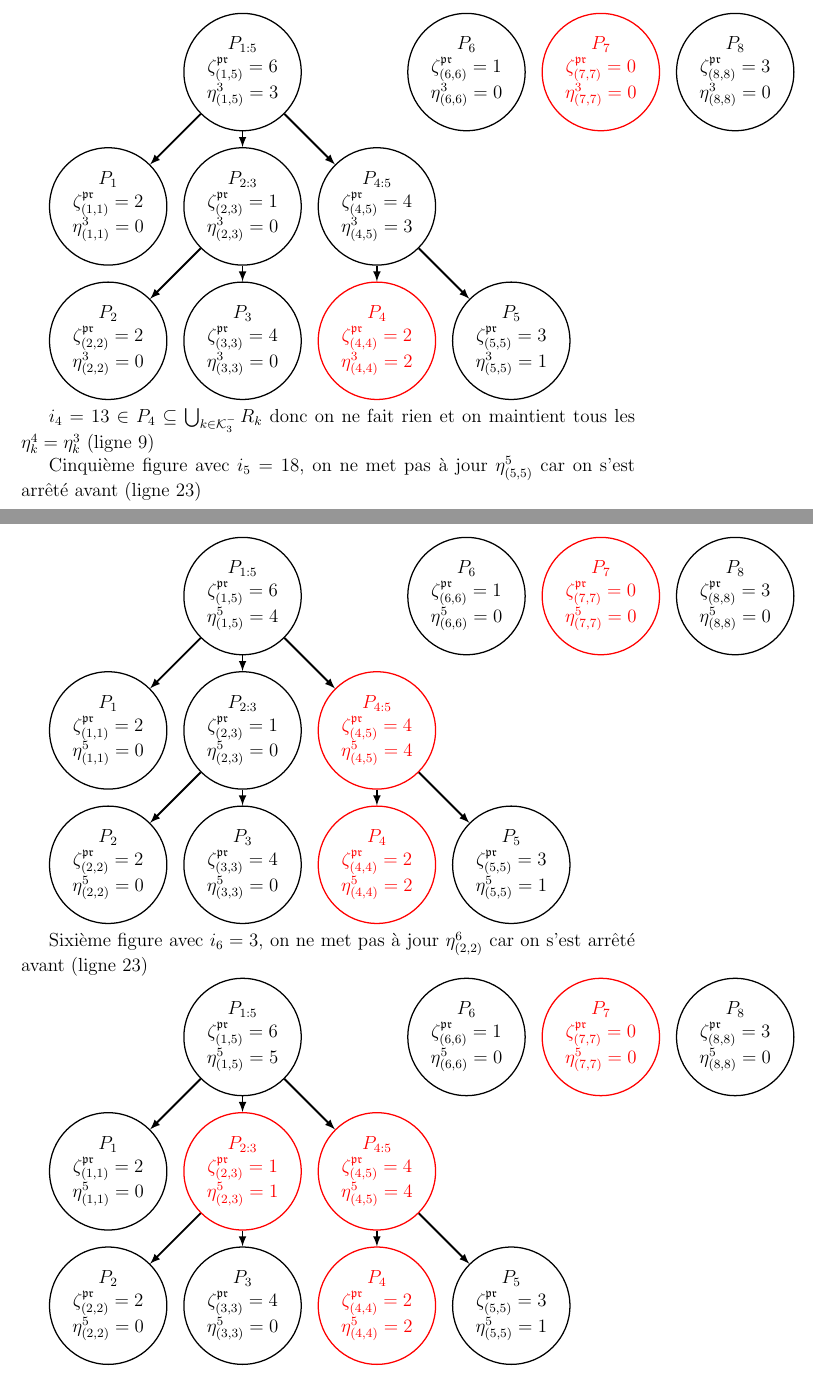
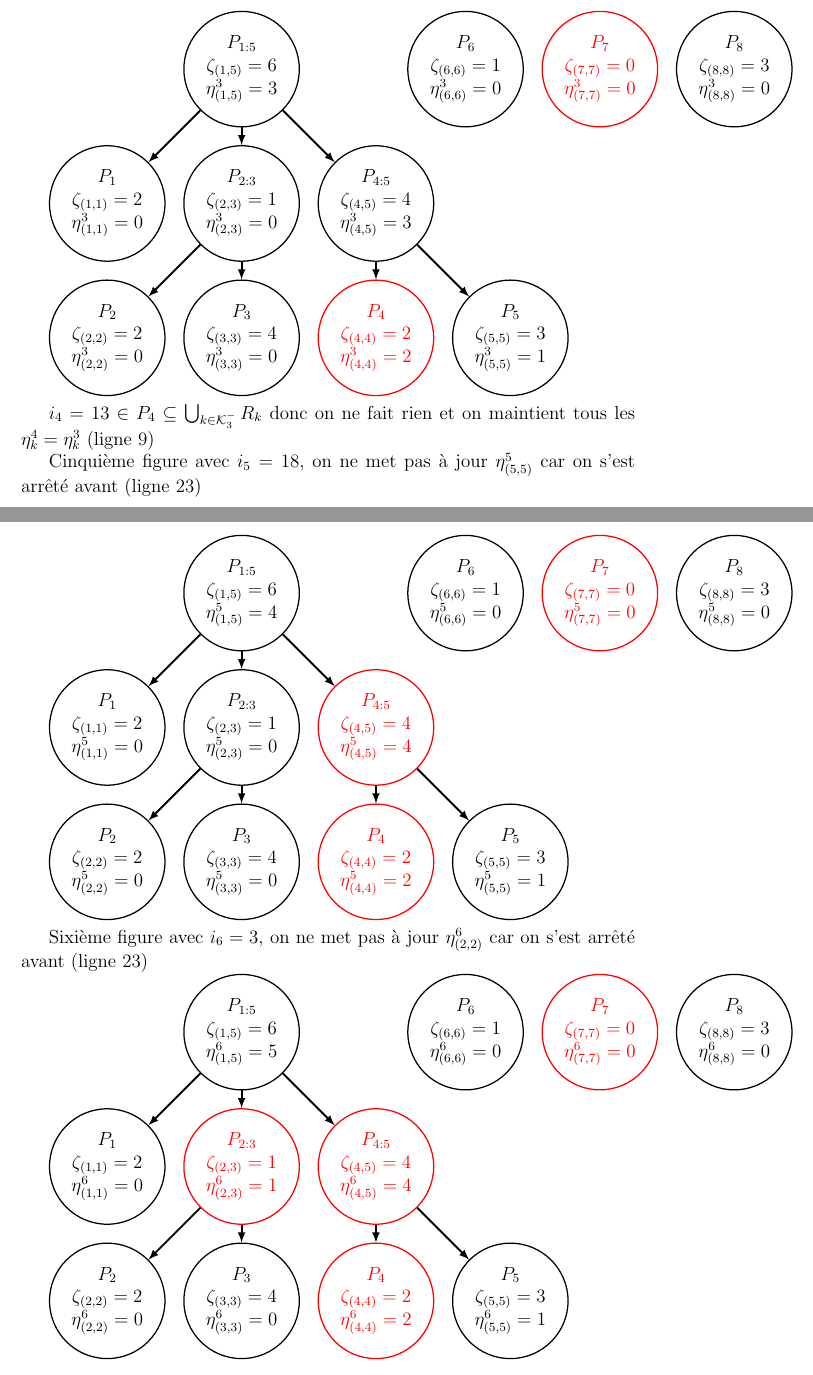
Before and after one commit to fradav/algo-curve, a LaTeX document (tikz/tikz.tex): two parts of pages 4 and 5 of 5, joined at a grey line, cut so that both start at the same text. Compiled offline with pdfLaTeX.

Commit message:
Illustration section

```diff
--- a/tikz/tikz.tex
+++ b/tikz/tikz.tex
@@ -212,19 +212,19 @@ Quatrième figure avec $i_3=12$
  \tikzstyle{quadri}=[circle, draw, text=black, thick, align=center]
  \tikzstyle{estun}=[->, >=latex, very thick]
  %
- \node[quadri] (P15) at (0, 3) {$P_{1:5}$\\$\zeta^{\mathfrak{pr}}_{(1, 5)}=6$\\$\eta_{(1, 5)}^3=3$};
- \node[quadri] (P8) at (11, 3) {$P_8$\\$\zeta^{\mathfrak{pr}}_{(8, 8)}=3$\\$\eta_{(8, 8)}^3=0$};
+ \node[quadri] (P15) at (0, 3) {$P_{1:5}$\\$\zeta_{(1, 5)}=6$\\$\eta_{(1, 5)}^3=3$};
+ \node[quadri] (P8) at (11, 3) {$P_8$\\$\zeta_{(8, 8)}=3$\\$\eta_{(8, 8)}^3=0$};
  %
- \node[quadri] (P1) at (-3, 0) {$P_1$\\$\zeta^{\mathfrak{pr}}_{(1, 1)}=2$\\$\eta_{(1, 1)}^3=0$};
- \node[quadri] (P23) at (0, 0) {$P_{2:3}$\\$\zeta^{\mathfrak{pr}}_{(2, 3)}=1$\\$\eta_{(2, 3)}^3=0$};
- \node[quadri] (P45) at (3, 0) {$P_{4:5}$\\$\zeta^{\mathfrak{pr}}_{(4, 5)}=4$\\$\eta_{(4, 5)}^3=3$};
- \node[quadri] (P6) at (5, 3) {$P_6$\\$\zeta^{\mathfrak{pr}}_{(6, 6)}=1$\\$\eta_{(6, 6)}^3=0$};
- \node[quadri, red] (P7) at (8, 3) {$P_7$\\$\zeta^{\mathfrak{pr}}_{(7, 7)}=0$\\$\eta_{(7, 7)}^3=0$};
+ \node[quadri] (P1) at (-3, 0) {$P_1$\\$\zeta_{(1, 1)}=2$\\$\eta_{(1, 1)}^3=0$};
+ \node[quadri] (P23) at (0, 0) {$P_{2:3}$\\$\zeta_{(2, 3)}=1$\\$\eta_{(2, 3)}^3=0$};
+ \node[quadri] (P45) at (3, 0) {$P_{4:5}$\\$\zeta_{(4, 5)}=4$\\$\eta_{(4, 5)}^3=3$};
+ \node[quadri] (P6) at (5, 3) {$P_6$\\$\zeta_{(6, 6)}=1$\\$\eta_{(6, 6)}^3=0$};
+ \node[quadri, red] (P7) at (8, 3) {$P_7$\\$\zeta_{(7, 7)}=0$\\$\eta_{(7, 7)}^3=0$};
  %
- \node[quadri] (P2) at (-3, -3) {$P_2$\\$\zeta^{\mathfrak{pr}}_{(2, 2)}=2$\\$\eta_{(2, 2)}^3=0$};
- \node[quadri] (P3) at (-0, -3) {$P_3$\\$\zeta^{\mathfrak{pr}}_{(3, 3)}=4$\\$\eta_{(3, 3)}^3=0$};
- \node[quadri, red] (P4) at (3, -3) {$P_4$\\$\zeta^{\mathfrak{pr}}_{(4, 4)}=2$\\$\eta_{(4, 4)}^3=2$};
- \node[quadri] (P5) at (6, -3) {$P_5$\\$\zeta^{\mathfrak{pr}}_{(5, 5)}=3$\\$\eta_{(5, 5)}^3=1$};
+ \node[quadri] (P2) at (-3, -3) {$P_2$\\$\zeta_{(2, 2)}=2$\\$\eta_{(2, 2)}^3=0$};
+ \node[quadri] (P3) at (-0, -3) {$P_3$\\$\zeta_{(3, 3)}=4$\\$\eta_{(3, 3)}^3=0$};
+ \node[quadri, red] (P4) at (3, -3) {$P_4$\\$\zeta_{(4, 4)}=2$\\$\eta_{(4, 4)}^3=2$};
+ \node[quadri] (P5) at (6, -3) {$P_5$\\$\zeta_{(5, 5)}=3$\\$\eta_{(5, 5)}^3=1$};
  %%
  \draw[estun] (P15)--(P1);
  \draw[estun] (P15)--(P23);
@@ -243,19 +243,19 @@ Cinquième figure avec $i_5=18$, on ne met pas à jour $\eta_{(5, 5)}^5$ car on
  \tikzstyle{quadri}=[circle, draw, text=black, thick, align=center]
  \tikzstyle{estun}=[->, >=latex, very thick]
  %
- \node[quadri] (P15) at (0, 3) {$P_{1:5}$\\$\zeta^{\mathfrak{pr}}_{(1, 5)}=6$\\$\eta_{(1, 5)}^5=4$};
- \node[quadri] (P8) at (11, 3) {$P_8$\\$\zeta^{\mathfrak{pr}}_{(8, 8)}=3$\\$\eta_{(8, 8)}^5=0$};
+ \node[quadri] (P15) at (0, 3) {$P_{1:5}$\\$\zeta_{(1, 5)}=6$\\$\eta_{(1, 5)}^5=4$};
+ \node[quadri] (P8) at (11, 3) {$P_8$\\$\zeta_{(8, 8)}=3$\\$\eta_{(8, 8)}^5=0$};
  %
- \node[quadri] (P1) at (-3, 0) {$P_1$\\$\zeta^{\mathfrak{pr}}_{(1, 1)}=2$\\$\eta_{(1, 1)}^5=0$};
- \node[quadri] (P23) at (0, 0) {$P_{2:3}$\\$\zeta^{\mathfrak{pr}}_{(2, 3)}=1$\\$\eta_{(2, 3)}^5=0$};
- \node[quadri, red] (P45) at (3, 0) {$P_{4:5}$\\$\zeta^{\mathfrak{pr}}_{(4, 5)}=4$\\$\eta_{(4, 5)}^5=4$};
- \node[quadri] (P6) at (5, 3) {$P_6$\\$\zeta^{\mathfrak{pr}}_{(6, 6)}=1$\\$\eta_{(6, 6)}^5=0$};
- \node[quadri, red] (P7) at (8, 3) {$P_7$\\$\zeta^{\mathfrak{pr}}_{(7, 7)}=0$\\$\eta_{(7, 7)}^5=0$};
+ \node[quadri] (P1) at (-3, 0) {$P_1$\\$\zeta_{(1, 1)}=2$\\$\eta_{(1, 1)}^5=0$};
+ \node[quadri] (P23) at (0, 0) {$P_{2:3}$\\$\zeta_{(2, 3)}=1$\\$\eta_{(2, 3)}^5=0$};
+ \node[quadri, red] (P45) at (3, 0) {$P_{4:5}$\\$\zeta_{(4, 5)}=4$\\$\eta_{(4, 5)}^5=4$};
+ \node[quadri] (P6) at (5, 3) {$P_6$\\$\zeta_{(6, 6)}=1$\\$\eta_{(6, 6)}^5=0$};
+ \node[quadri, red] (P7) at (8, 3) {$P_7$\\$\zeta_{(7, 7)}=0$\\$\eta_{(7, 7)}^5=0$};
  %
- \node[quadri] (P2) at (-3, -3) {$P_2$\\$\zeta^{\mathfrak{pr}}_{(2, 2)}=2$\\$\eta_{(2, 2)}^5=0$};
- \node[quadri] (P3) at (-0, -3) {$P_3$\\$\zeta^{\mathfrak{pr}}_{(3, 3)}=4$\\$\eta_{(3, 3)}^5=0$};
- \node[quadri, red] (P4) at (3, -3) {$P_4$\\$\zeta^{\mathfrak{pr}}_{(4, 4)}=2$\\$\eta_{(4, 4)}^5=2$};
- \node[quadri] (P5) at (6, -3) {$P_5$\\$\zeta^{\mathfrak{pr}}_{(5, 5)}=3$\\$\eta_{(5, 5)}^5=1$};
+ \node[quadri] (P2) at (-3, -3) {$P_2$\\$\zeta_{(2, 2)}=2$\\$\eta_{(2, 2)}^5=0$};
+ \node[quadri] (P3) at (-0, -3) {$P_3$\\$\zeta_{(3, 3)}=4$\\$\eta_{(3, 3)}^5=0$};
+ \node[quadri, red] (P4) at (3, -3) {$P_4$\\$\zeta_{(4, 4)}=2$\\$\eta_{(4, 4)}^5=2$};
+ \node[quadri] (P5) at (6, -3) {$P_5$\\$\zeta_{(5, 5)}=3$\\$\eta_{(5, 5)}^5=1$};
  %%
  \draw[estun] (P15)--(P1);
  \draw[estun] (P15)--(P23);
@@ -272,19 +272,19 @@ Sixième figure avec $i_6=3$, on ne met pas à jour $\eta_{(2, 2)}^6$ car on s'e
  \tikzstyle{quadri}=[circle, draw, text=black, thick, align=center]
  \tikzstyle{estun}=[->, >=latex, very thick]
  %
- \node[quadri] (P15) at (0, 3) {$P_{1:5}$\\$\zeta^{\mathfrak{pr}}_{(1, 5)}=6$\\$\eta_{(1, 5)}^5=5$};
- \node[quadri] (P8) at (11, 3) {$P_8$\\$\zeta^{\mathfrak{pr}}_{(8, 8)}=3$\\$\eta_{(8, 8)}^5=0$};
+ \node[quadri] (P15) at (0, 3) {$P_{1:5}$\\$\zeta_{(1, 5)}=6$\\$\eta_{(1, 5)}^6=5$};
+ \node[quadri] (P8) at (11, 3) {$P_8$\\$\zeta_{(8, 8)}=3$\\$\eta_{(8, 8)}^6=0$};
  %
- \node[quadri] (P1) at (-3, 0) {$P_1$\\$\zeta^{\mathfrak{pr}}_{(1, 1)}=2$\\$\eta_{(1, 1)}^5=0$};
- \node[quadri, red] (P23) at (0, 0) {$P_{2:3}$\\$\zeta^{\mathfrak{pr}}_{(2, 3)}=1$\\$\eta_{(2, 3)}^5=1$};
- \node[quadri, red] (P45) at (3, 0) {$P_{4:5}$\\$\zeta^{\mathfrak{pr}}_{(4, 5)}=4$\\$\eta_{(4, 5)}^5=4$};
- \node[quadri] (P6) at (5, 3) {$P_6$\\$\zeta^{\mathfrak{pr}}_{(6, 6)}=1$\\$\eta_{(6, 6)}^5=0$};
- \node[quadri, red] (P7) at (8, 3) {$P_7$\\$\zeta^{\mathfrak{pr}}_{(7, 7)}=0$\\$\eta_{(7, 7)}^5=0$};
+ \node[quadri] (P1) at (-3, 0) {$P_1$\\$\zeta_{(1, 1)}=2$\\$\eta_{(1, 1)}^6=0$};
+ \node[quadri, red] (P23) at (0, 0) {$P_{2:3}$\\$\zeta_{(2, 3)}=1$\\$\eta_{(2, 3)}^6=1$};
+ \node[quadri, red] (P45) at (3, 0) {$P_{4:5}$\\$\zeta_{(4, 5)}=4$\\$\eta_{(4, 5)}^6=4$};
+ \node[quadri] (P6) at (5, 3) {$P_6$\\$\zeta_{(6, 6)}=1$\\$\eta_{(6, 6)}^6=0$};
+ \node[quadri, red] (P7) at (8, 3) {$P_7$\\$\zeta_{(7, 7)}=0$\\$\eta_{(7, 7)}^6=0$};
  %
- \node[quadri] (P2) at (-3, -3) {$P_2$\\$\zeta^{\mathfrak{pr}}_{(2, 2)}=2$\\$\eta_{(2, 2)}^5=0$};
- \node[quadri] (P3) at (-0, -3) {$P_3$\\$\zeta^{\mathfrak{pr}}_{(3, 3)}=4$\\$\eta_{(3, 3)}^5=0$};
- \node[quadri, red] (P4) at (3, -3) {$P_4$\\$\zeta^{\mathfrak{pr}}_{(4, 4)}=2$\\$\eta_{(4, 4)}^5=2$};
- \node[quadri] (P5) at (6, -3) {$P_5$\\$\zeta^{\mathfrak{pr}}_{(5, 5)}=3$\\$\eta_{(5, 5)}^5=1$};
+ \node[quadri] (P2) at (-3, -3) {$P_2$\\$\zeta_{(2, 2)}=2$\\$\eta_{(2, 2)}^6=0$};
+ \node[quadri] (P3) at (-0, -3) {$P_3$\\$\zeta_{(3, 3)}=4$\\$\eta_{(3, 3)}^6=0$};
+ \node[quadri, red] (P4) at (3, -3) {$P_4$\\$\zeta_{(4, 4)}=2$\\$\eta_{(4, 4)}^6=2$};
+ \node[quadri] (P5) at (6, -3) {$P_5$\\$\zeta_{(5, 5)}=3$\\$\eta_{(5, 5)}^6=1$};
  %%
  \draw[estun] (P15)--(P1);
  \draw[estun] (P15)--(P23);
```
Also changed, not shown: tikz/tikz.tex (88 more changed lines), 1 other file.
